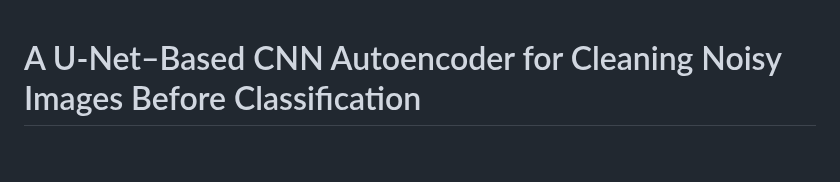
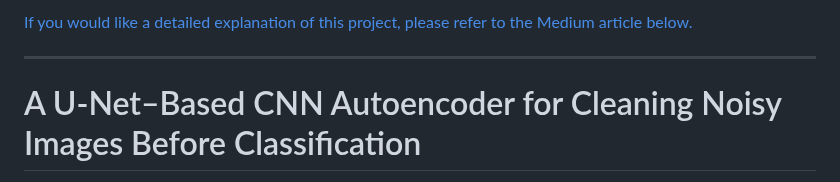
Before and after one commit to AIOmarRehan/CNN_Autoencoder_For_Image_Denoising, a Markdown page: README.md, the part around the change. Rendered like a GitHub page; blank space fills up the shorter version.

```diff
--- a/README.md
+++ b/README.md
@@ -1,3 +1,6 @@
+[If you would like a detailed explanation of this project, please refer to the Medium article below.](https://medium.com/@ai.omar.rehan/a-u-net-based-cnn-autoencoder-for-cleaning-noisy-images-before-classification-132e27b828e2)
+
+---
 # A U-Net–Based CNN Autoencoder for Cleaning Noisy Images Before Classification
 
 A practical walkthrough of how I built and trained a deep-learning model to denoise images and boost classification performance.
```
